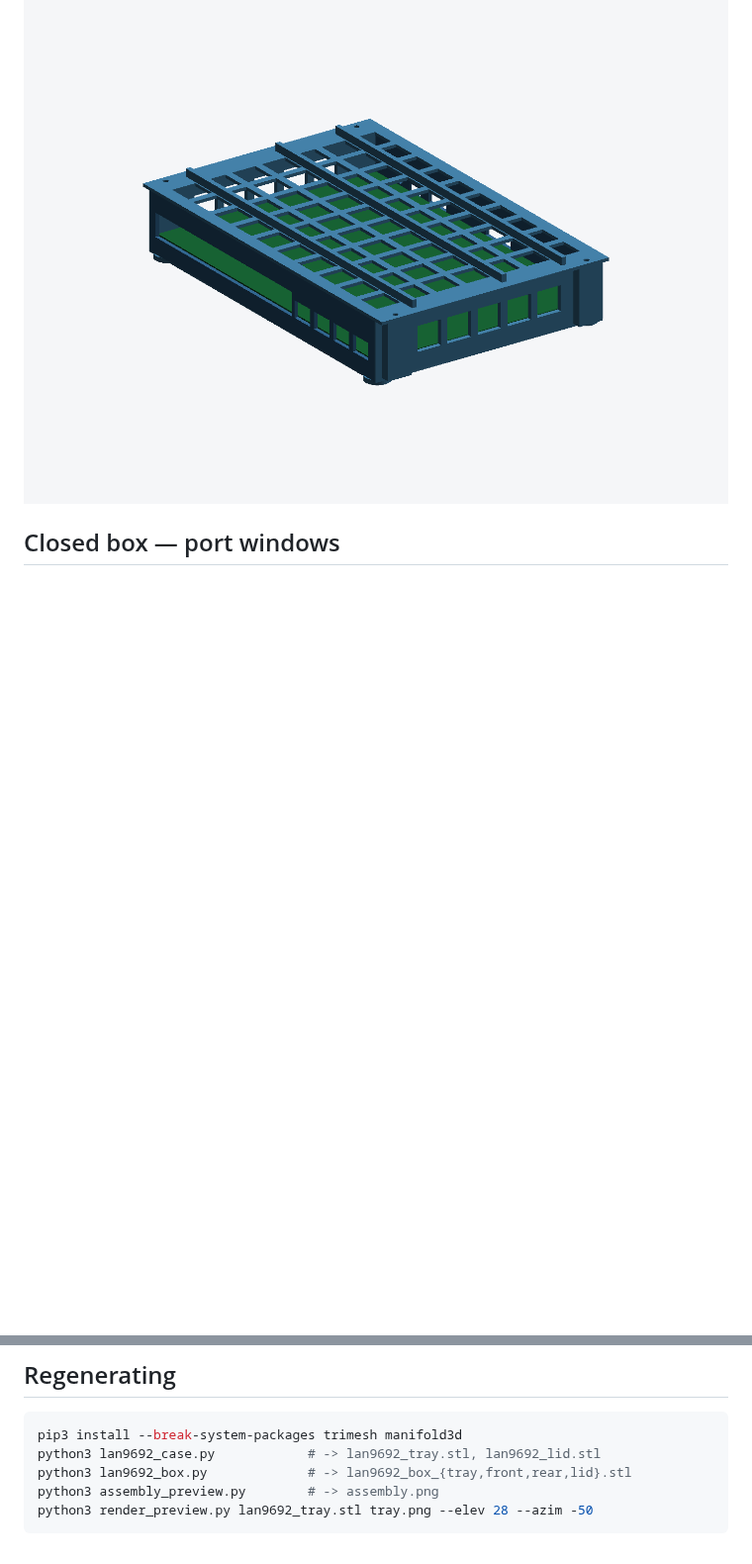
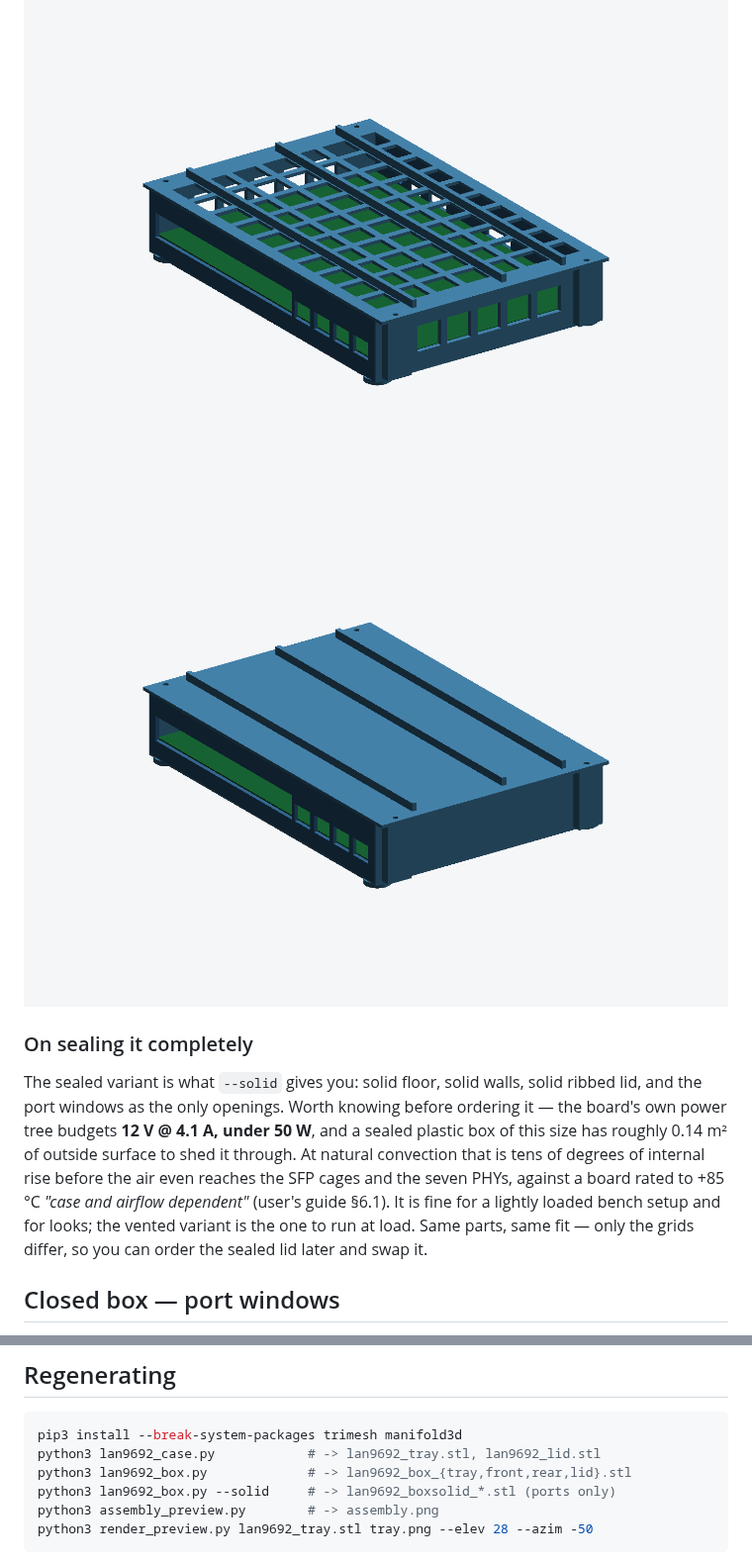
Before and after one commit to hwkim3330/stl-model, a Markdown page: lan9692-evb-case/README.md, 2 parts joined by grey strips. Shown at 99% size. Rendered like a GitHub page; pictures changed too: lan9692-evb-case/img/boxsolid_assembly.png (added); blank space fills up the shorter version.

````diff
--- a/lan9692-evb-case/README.md
+++ b/lan9692-evb-case/README.md
@@ -17,5 +19,19 @@ Two styles, same board data:
 
 ![box](img/box_assembly.png)
+![sealed box](img/boxsolid_assembly.png)
+
+### On sealing it completely
+
+The sealed variant is what `--solid` gives you: solid floor, solid walls, solid
+ribbed lid, and the port windows as the only openings. Worth knowing before
+ordering it — the board's own power tree budgets **12 V @ 4.1 A, under 50 W**,
+and a sealed plastic box of this size has roughly 0.14 m² of outside surface to
+shed it through. At natural convection that is tens of degrees of internal rise
+before the air even reaches the SFP cages and the seven PHYs, against a board
+rated to +85 °C *"case and airflow dependent"* (user's guide §6.1). It is fine
+for a lightly loaded bench setup and for looks; the vented variant is the one to
+run at load. Same parts, same fit — only the grids differ, so you can order the
+sealed lid later and swap it.
 
 ## Closed box — port windows
 
@@ -121,6 +137,7 @@ print the tray first and measure before ordering the lid.
 pip3 install --break-system-packages trimesh manifold3d
 python3 lan9692_case.py            # -> lan9692_tray.stl, lan9692_lid.stl
 python3 lan9692_box.py             # -> lan9692_box_{tray,front,rear,lid}.stl
+python3 lan9692_box.py --solid     # -> lan9692_boxsolid_*.stl (ports only)
 python3 assembly_preview.py        # -> assembly.png
 python3 render_preview.py lan9692_tray.stl tray.png --elev 28 --azim -50
 ```
````
Also changed, not shown: other parts of lan9692-evb-case/README.md (+10 -8 lines), README.md (+15 -1 lines), 9 other files.
